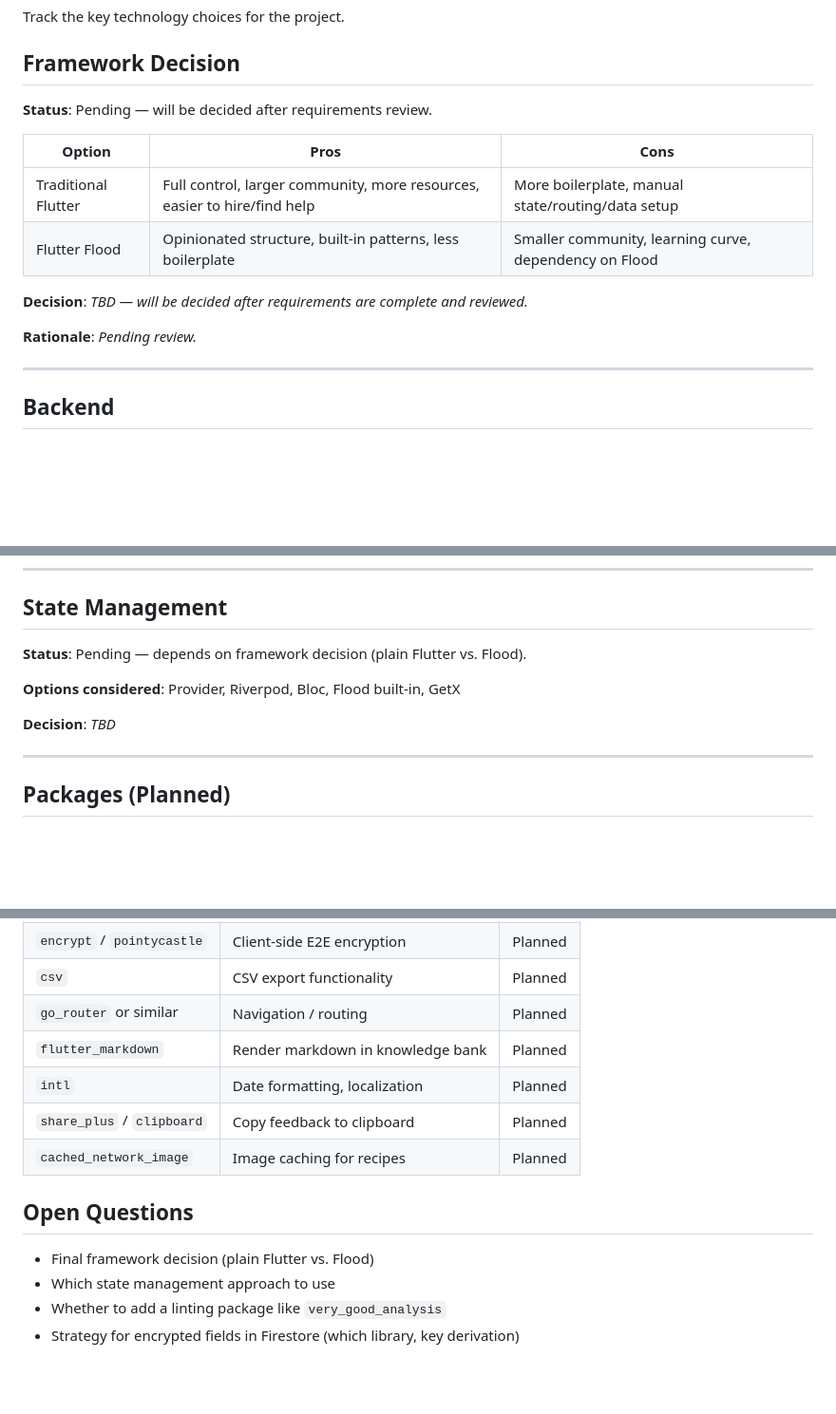
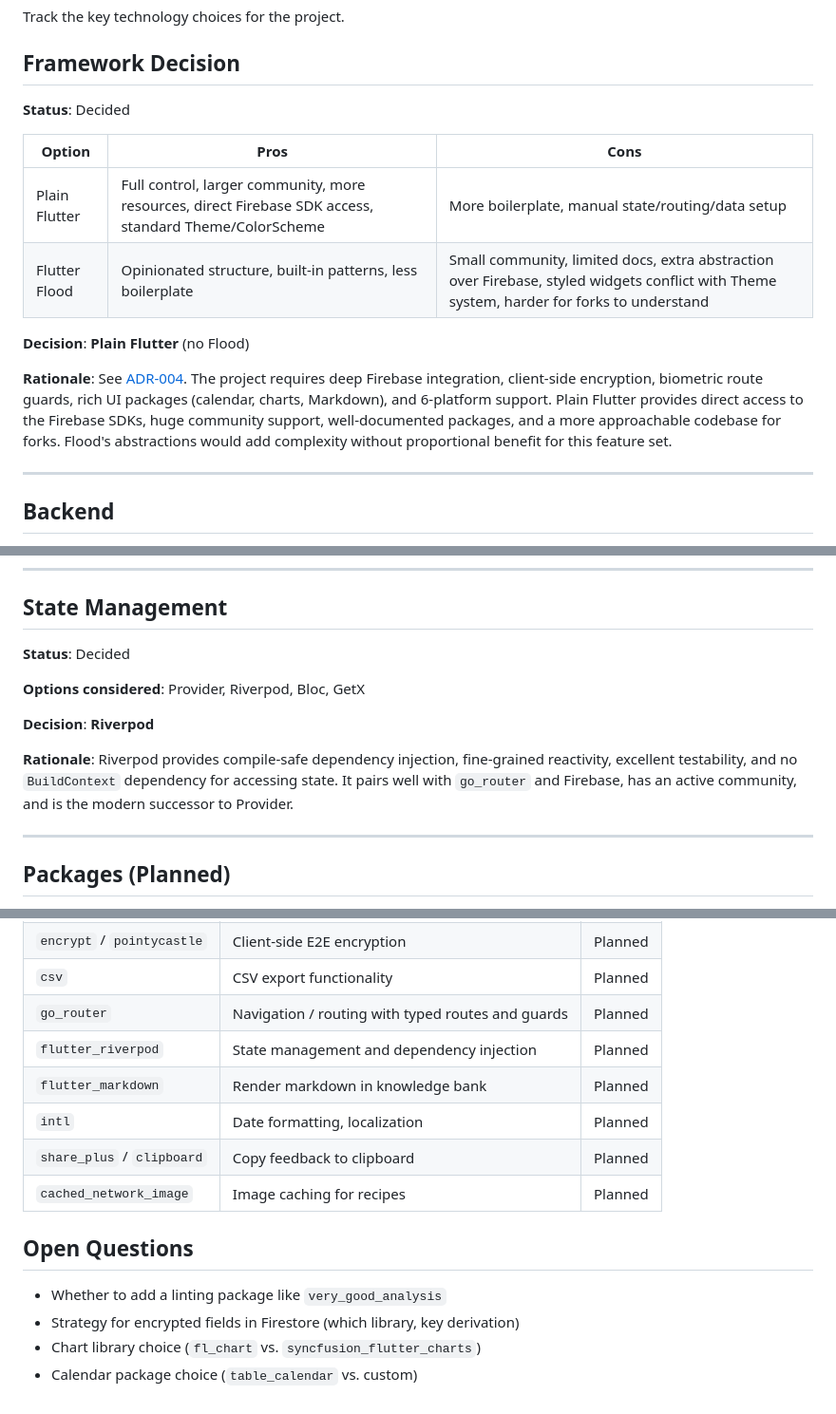
Before and after one commit to freekvandeven/freek_app, a Markdown page: docs/requirements/tech_decisions.md, 3 parts joined by grey strips. Shown at 95% size. Drawn GitHub-style; blank space fills up the shorter version.

```diff
--- a/docs/requirements/tech_decisions.md
+++ b/docs/requirements/tech_decisions.md
@@ -4,16 +4,16 @@ Track the key technology choices for the project.
 
 ## Framework Decision
 
-**Status**: Pending — will be decided after requirements review.
+**Status**: Decided
 
 | Option | Pros | Cons |
 |--------|------|------|
-| Traditional Flutter | Full control, larger community, more resources, easier to hire/find help | More boilerplate, manual state/routing/data setup |
-| Flutter Flood | Opinionated structure, built-in patterns, less boilerplate | Smaller community, learning curve, dependency on Flood |
+| Plain Flutter | Full control, larger community, more resources, direct Firebase SDK access, standard Theme/ColorScheme | More boilerplate, manual state/routing/data setup |
+| Flutter Flood | Opinionated structure, built-in patterns, less boilerplate | Small community, limited docs, extra abstraction over Firebase, styled widgets conflict with Theme system, harder for forks to understand |
 
-**Decision**: _TBD — will be decided after requirements are complete and reviewed._
+**Decision**: **Plain Flutter** (no Flood)
 
-**Rationale**: _Pending review._
+**Rationale**: See [ADR-004](../decisions/ADR_004_framework_plain_flutter.md). The project requires deep Firebase integration, client-side encryption, biometric route guards, rich UI packages (calendar, charts, Markdown), and 6-platform support. Plain Flutter provides direct access to the Firebase SDKs, huge community support, well-documented packages, and a more approachable codebase for forks. Flood's abstractions would add complexity without proportional benefit for this feature set.
 
 ---
 
@@ -92,11 +92,13 @@ Anyone cloning the repo can:
 
 ## State Management
 
-**Status**: Pending — depends on framework decision (plain Flutter vs. Flood).
+**Status**: Decided
 
-**Options considered**: Provider, Riverpod, Bloc, Flood built-in, GetX
+**Options considered**: Provider, Riverpod, Bloc, GetX
 
-**Decision**: _TBD_
+**Decision**: **Riverpod**
+
+**Rationale**: Riverpod provides compile-safe dependency injection, fine-grained reactivity, excellent testability, and no `BuildContext` dependency for accessing state. It pairs well with `go_router` and Firebase, has an active community, and is the modern successor to Provider.
 
 ---
 
@@ -115,7 +117,8 @@ Track key third-party packages planned for the project.
 | `flutter_native_splash` | Native splash screen | Planned |
 | `encrypt` / `pointycastle` | Client-side E2E encryption | Planned |
 | `csv` | CSV export functionality | Planned |
-| `go_router` or similar | Navigation / routing | Planned |
+| `go_router` | Navigation / routing with typed routes and guards | Planned |
+| `flutter_riverpod` | State management and dependency injection | Planned |
 | `flutter_markdown` | Render markdown in knowledge bank | Planned |
 | `intl` | Date formatting, localization | Planned |
 | `share_plus` / `clipboard` | Copy feedback to clipboard | Planned |
@@ -123,7 +126,7 @@ Track key third-party packages planned for the project.
 
 ## Open Questions
 
-- Final framework decision (plain Flutter vs. Flood)
-- Which state management approach to use
 - Whether to add a linting package like `very_good_analysis`
 - Strategy for encrypted fields in Firestore (which library, key derivation)
+- Chart library choice (`fl_chart` vs. `syncfusion_flutter_charts`)
+- Calendar package choice (`table_calendar` vs. custom)
```
Also changed, not shown: docs/README.md (+2 -2 lines), docs/decisions/ADR_004_framework_plain_flutter.md (added, +81 -0 lines).
